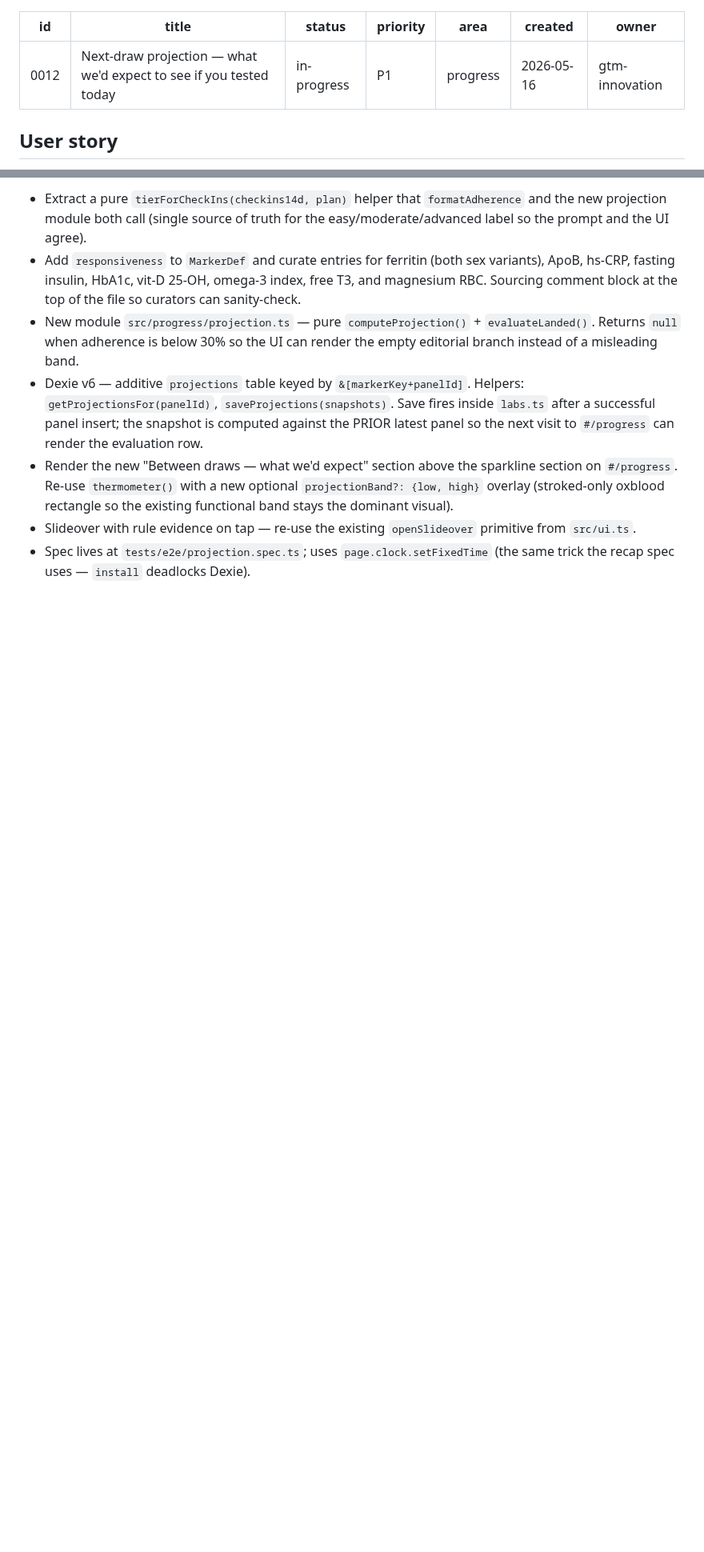
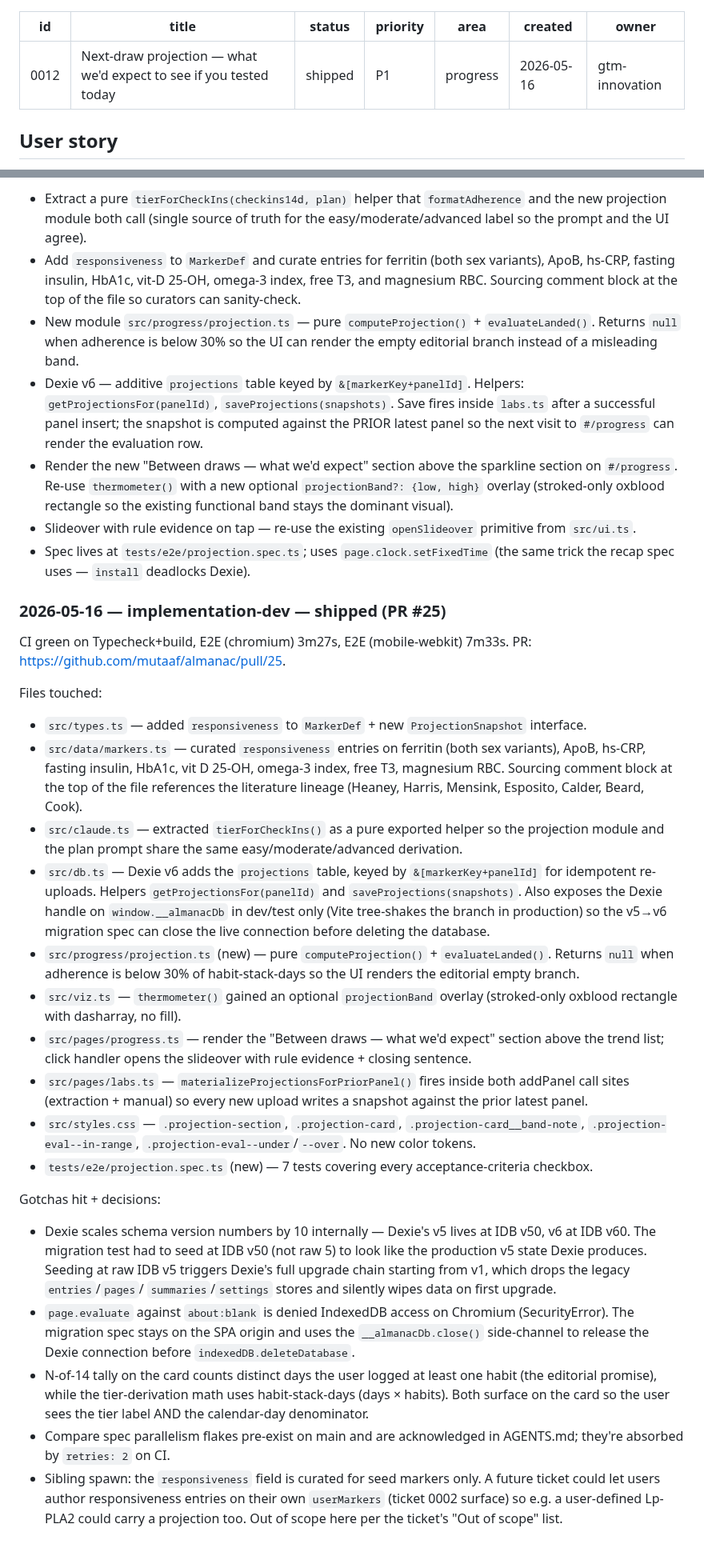
Before and after one commit to mutaaf/almanac, a Markdown page: docs/backlog/0012-next-draw-projection.md, 2 parts joined by grey strips. Shown at 80% size. Rendered like a GitHub page; blank space fills up the shorter version.

Commit message:
chore(backlog): mark 0012 shipped + log files touched (#26)
Co-authored-by: Almanac Dev Agent <noreply@anthropic.com>

```diff
--- a/docs/backlog/0012-next-draw-projection.md
+++ b/docs/backlog/0012-next-draw-projection.md
@@ -1,7 +1,7 @@
 ---
 id: 0012
 title: "Next-draw projection — what we'd expect to see if you tested today"
-status: in-progress
+status: shipped
 priority: P1
 area: progress
 created: 2026-05-16
@@ -94,3 +94,66 @@ Picked up the ticket on `feat/0012-next-draw-projection`. Plan:
   primitive from `src/ui.ts`.
 - Spec lives at `tests/e2e/projection.spec.ts`; uses `page.clock.setFixedTime`
   (the same trick the recap spec uses — `install` deadlocks Dexie).
+
+### 2026-05-16 — implementation-dev — shipped (PR #25)
+
+CI green on Typecheck+build, E2E (chromium) 3m27s, E2E (mobile-webkit) 7m33s.
+PR: https://github.com/mutaaf/almanac/pull/25.
+
+Files touched:
+- `src/types.ts` — added `responsiveness` to `MarkerDef` + new
+  `ProjectionSnapshot` interface.
+- `src/data/markers.ts` — curated `responsiveness` entries on ferritin
+  (both sex variants), ApoB, hs-CRP, fasting insulin, HbA1c, vit D 25-OH,
+  omega-3 index, free T3, magnesium RBC. Sourcing comment block at the
+  top of the file references the literature lineage (Heaney, Harris,
+  Mensink, Esposito, Calder, Beard, Cook).
+- `src/claude.ts` — extracted `tierForCheckIns()` as a pure exported
+  helper so the projection module and the plan prompt share the same
+  easy/moderate/advanced derivation.
+- `src/db.ts` — Dexie v6 adds the `projections` table, keyed by
+  `&[markerKey+panelId]` for idempotent re-uploads. Helpers
+  `getProjectionsFor(panelId)` and `saveProjections(snapshots)`. Also
+  exposes the Dexie handle on `window.__almanacDb` in dev/test only
+  (Vite tree-shakes the branch in production) so the v5→v6 migration
+  spec can close the live connection before deleting the database.
+- `src/progress/projection.ts` (new) — pure `computeProjection()` +
+  `evaluateLanded()`. Returns `null` when adherence is below 30% of
+  habit-stack-days so the UI renders the editorial empty branch.
+- `src/viz.ts` — `thermometer()` gained an optional `projectionBand`
+  overlay (stroked-only oxblood rectangle with dasharray, no fill).
+- `src/pages/progress.ts` — render the "Between draws — what we'd
+  expect" section above the trend list; click handler opens the
+  slideover with rule evidence + closing sentence.
+- `src/pages/labs.ts` — `materializeProjectionsForPriorPanel()` fires
+  inside both addPanel call sites (extraction + manual) so every new
+  upload writes a snapshot against the prior latest panel.
+- `src/styles.css` — `.projection-section`, `.projection-card`,
+  `.projection-card__band-note`, `.projection-eval--in-range`,
+  `.projection-eval--under`/`--over`. No new color tokens.
+- `tests/e2e/projection.spec.ts` (new) — 7 tests covering every
+  acceptance-criteria checkbox.
+
+Gotchas hit + decisions:
+- Dexie scales schema version numbers by 10 internally — Dexie's v5
+  lives at IDB v50, v6 at IDB v60. The migration test had to seed at
+  IDB v50 (not raw 5) to look like the production v5 state Dexie
+  produces. Seeding at raw IDB v5 triggers Dexie's full upgrade chain
+  starting from v1, which drops the legacy `entries`/`pages`/
+  `summaries`/`settings` stores and silently wipes data on first
+  upgrade.
+- `page.evaluate` against `about:blank` is denied IndexedDB access on
+  Chromium (SecurityError). The migration spec stays on the SPA origin
+  and uses the `__almanacDb.close()` side-channel to release the
+  Dexie connection before `indexedDB.deleteDatabase`.
+- N-of-14 tally on the card counts distinct days the user logged at
+  least one habit (the editorial promise), while the tier-derivation
+  math uses habit-stack-days (days × habits). Both surface on the card
+  so the user sees the tier label AND the calendar-day denominator.
+- Compare spec parallelism flakes pre-exist on main and are
+  acknowledged in AGENTS.md; they're absorbed by `retries: 2` on CI.
+- Sibling spawn: the `responsiveness` field is curated for seed
+  markers only. A future ticket could let users author responsiveness
+  entries on their own `userMarkers` (ticket 0002 surface) so e.g. a
+  user-defined Lp-PLA2 could carry a projection too. Out of scope
+  here per the ticket's "Out of scope" list.
```
